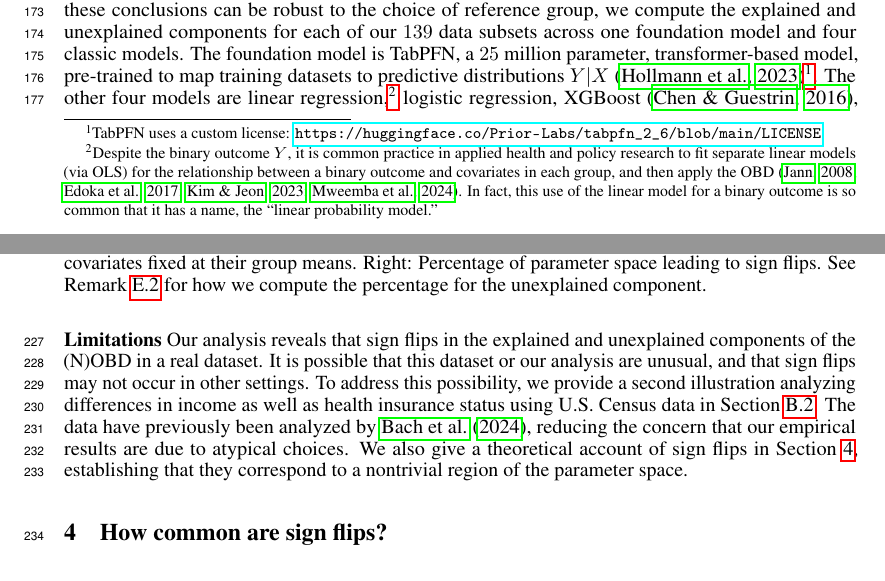
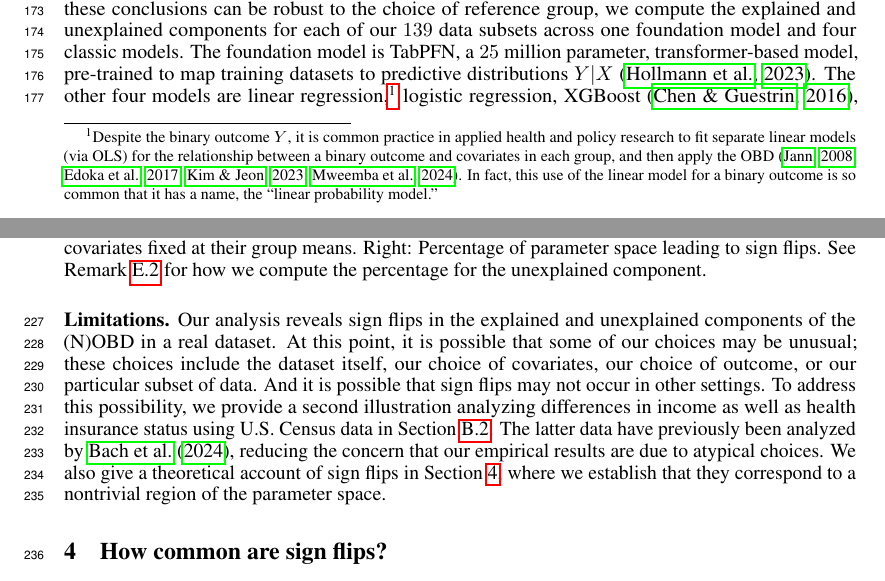
Before and after one commit to manuelquinteroc/OBD_AISTATS27, a LaTeX paper (neurips2026/neurips_2026.tex, which reads neurips2026/Sections/03_real_healthcare_example.tex): two parts of pages 4 and 6 of 33, joined at a grey line, cut so that both start at the same text. Compiled offline with pdfLaTeX.

Commit message:
pass on limitations in real data analysis section

```diff
--- a/neurips2026/Sections/03_real_healthcare_example.tex
+++ b/neurips2026/Sections/03_real_healthcare_example.tex
@@ -9,7 +9,7 @@ For reference groups, we consider males and females.
 
 \textbf{Analysis.}
 As discussed in \cref{sec:ob_real}, practitioners often draw conclusions based on the sign and statistical significance of the (N)OBD explained and unexplained components.
-To explore whether these conclusions can be robust to the choice of reference group, we compute the explained and unexplained components for each of our $139$ data subsets across one foundation model and four classic models. The foundation model is TabPFN, a $25$ million parameter, transformer-based model, pre-trained to map training datasets to predictive distributions $Y|X$ \citep{hollmann2023tabpfn}\footnote{TabPFN uses a custom license: \url{https://huggingface.co/Prior-Labs/tabpfn_2_6/blob/main/LICENSE}}. The other four models are linear regression,\footnote{Despite the binary outcome $Y$, it is common practice in applied health and policy research to fit separate linear models (via OLS) for the relationship between a binary outcome and covariates in each group, and then apply the OBD \citep{jann2008, edokaChangesCatastrophicHealth2017, sujin_LPM_OB, mweembaGapSelfRatedHealth2023}. In fact, this use of the linear model for a binary outcome is so common that it has a name, the ``linear probability model.''} logistic regression, XGBoost \citep{chen2016xgboost}, and a two-layer fully-connected neural network.
+To explore whether these conclusions can be robust to the choice of reference group, we compute the explained and unexplained components for each of our $139$ data subsets across one foundation model and four classic models. The foundation model is TabPFN, a $25$ million parameter, transformer-based model, pre-trained to map training datasets to predictive distributions $Y|X$ \citep{hollmann2023tabpfn}. The other four models are linear regression,\footnote{Despite the binary outcome $Y$, it is common practice in applied health and policy research to fit separate linear models (via OLS) for the relationship between a binary outcome and covariates in each group, and then apply the OBD \citep{jann2008, edokaChangesCatastrophicHealth2017, sujin_LPM_OB, mweembaGapSelfRatedHealth2023}. In fact, this use of the linear model for a binary outcome is so common that it has a name, the ``linear probability model.''} logistic regression, XGBoost \citep{chen2016xgboost}, and a two-layer fully-connected neural network.
 %To examine a more modern, transformer-based model, we also consider TabPFN, a $25$ million parameter, pre-trained model trained to map training datasets to predictive distributions $Y|X$ \citep{hollmann2023tabpfn}.
 We assess statistical significance using $1{,}000$ bootstrap replications.
 \cref{tab:flip_summary_main} counts the number of sign flips across these models at various levels of statistical significance.
@@ -166,9 +166,9 @@ In aggregate, these changes add enough to cause a sign flip in the explained com
 \end{figure}
 
 
-\textbf{Limitations}
-Our analysis reveals that sign flips in the explained and unexplained components of the (N)OBD in a real dataset.
-It is possible that this dataset or our analysis are unusual, and that sign flips may not occur in other settings.
+\textbf{Limitations.}
+Our analysis reveals sign flips in the explained and unexplained components of the (N)OBD in a real dataset.
+At this point, it is possible that some of our choices may be unusual; these choices include the dataset itself, our choice of covariates, our choice of outcome, or our particular subset of data. And it is possible that sign flips may not occur in other settings.
 To address this possibility, we provide a second illustration analyzing differences in income as well as health insurance status using U.S.\ Census data in \cref{appendix:us_labor_force}.
-The data have previously been analyzed by \citet{bach2024heterogeneity}, reducing the concern that our empirical results are due to atypical choices.
-We also give a theoretical account of sign flips in \cref{sec:signflips}, establishing that they correspond to a nontrivial region of the parameter space.
+The latter data have previously been analyzed by \citet{bach2024heterogeneity}, reducing the concern that our empirical results are due to atypical choices.
+We also give a theoretical account of sign flips in \cref{sec:signflips}, where we establish that they correspond to a nontrivial region of the parameter space.
```
